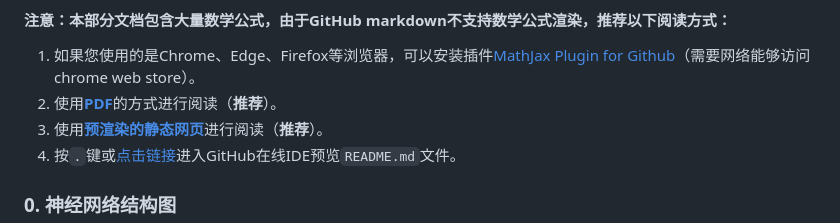
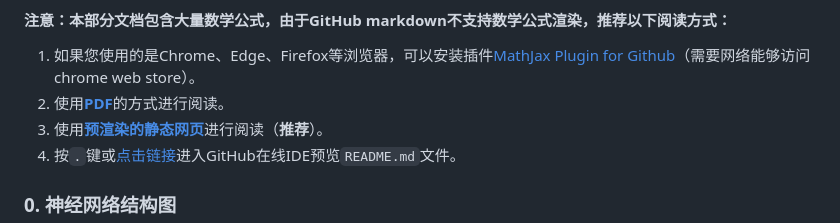
Before and after one commit to GavinTechStudio/Back-Propagation-Neural-Network, a Markdown page: README.md, the part around the change. Drawn GitHub-style.

```diff
--- a/README.md
+++ b/README.md
@@ -37,7 +37,7 @@
 #### 注意：本部分文档包含大量数学公式，由于GitHub markdown不支持数学公式渲染，推荐以下阅读方式：
 
 1. 如果您使用的是Chrome、Edge、Firefox等浏览器，可以安装插件[MathJax Plugin for Github](https://chrome.google.com/webstore/detail/mathjax-plugin-for-github/ioemnmodlmafdkllaclgeombjnmnbima)（需要网络能够访问chrome web store）。
-2. 使用[**PDF**](https://gavintechstudio.github.io/Back-Propagation-Neural-Network/README.pdf)的方式进行阅读（**推荐**）。
+2. 使用[**PDF**](https://gavintechstudio.github.io/Back-Propagation-Neural-Network/README.pdf)的方式进行阅读。
 2. 使用[**预渲染的静态网页**](https://gavintechstudio.github.io/Back-Propagation-Neural-Network/README.html)进行阅读（**推荐**）。
 2. 按`.`键或[点击链接](https://github.dev/GavinTechStudio/Back-Propagation-Neural-Network)进入GitHub在线IDE预览`README.md`文件。
 
```
